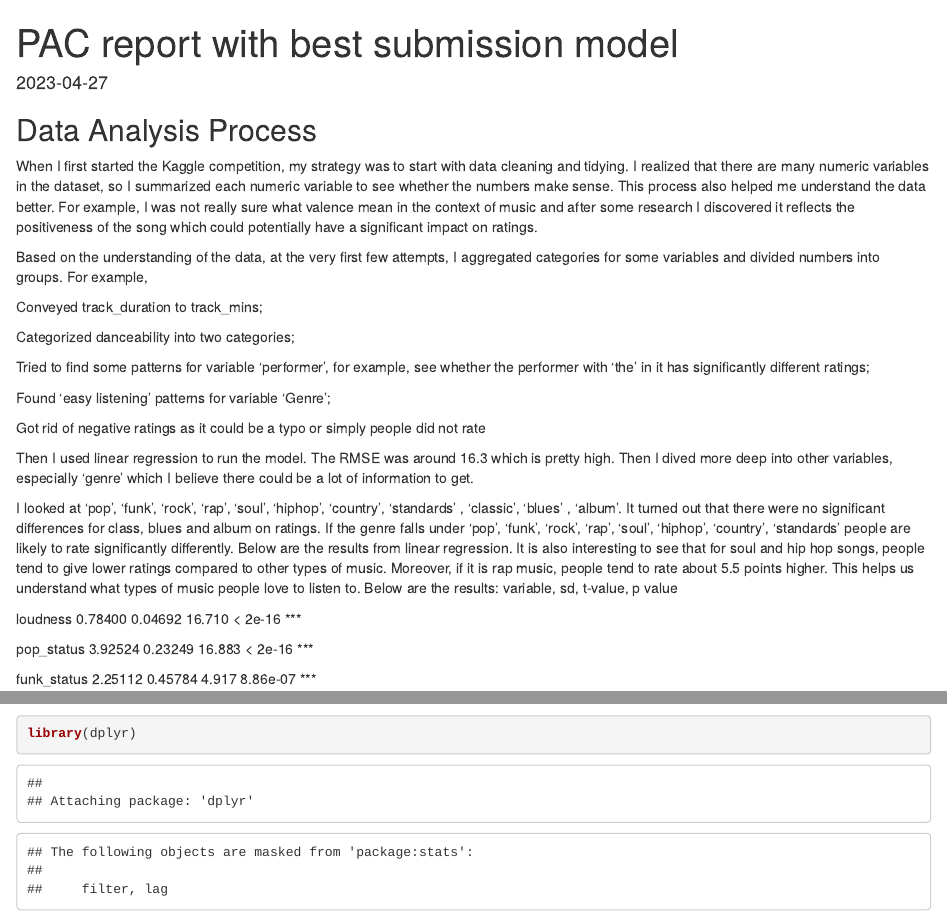
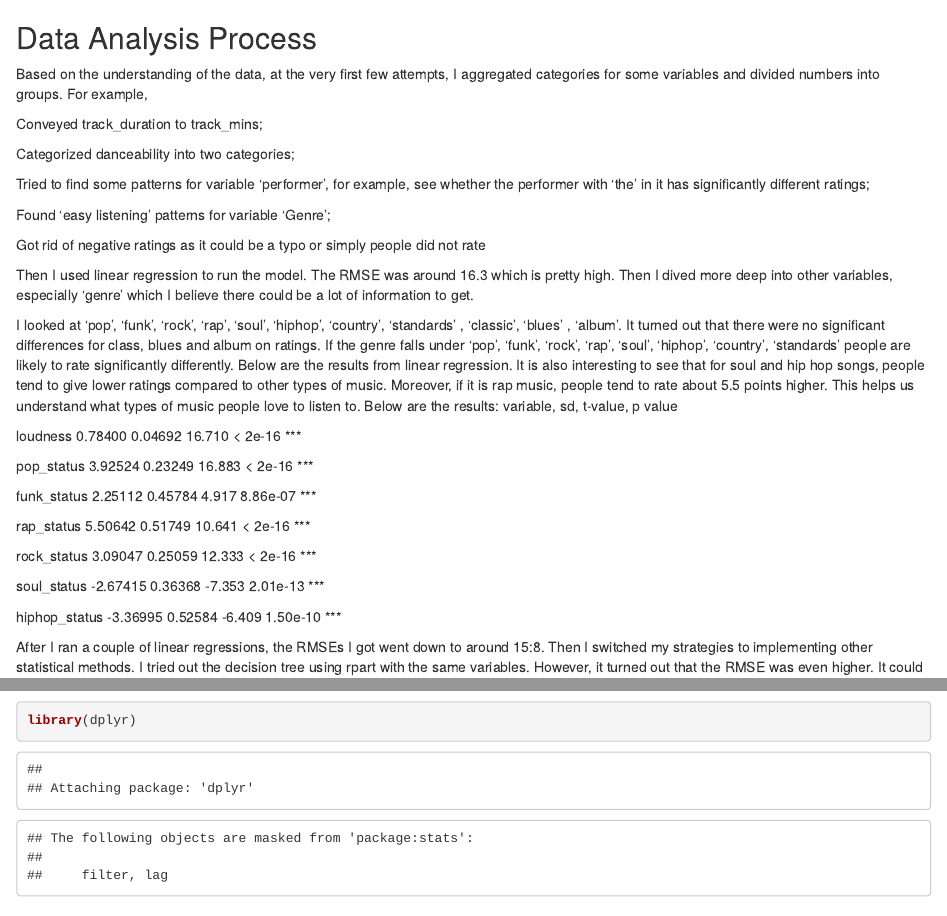
Before and after one commit to raynachen2023/ML_Random-Forest, an R Markdown document (best submission.Rmd): the page in a window 1100 px wide, from its top, and a second part further down, joined at a grey line. Rendered offline with R 4.5, knitr and Pandoc, with nearby package versions; some code elsewhere in the file could not run offline.

Commit message:
Update best submission.Rmd

````diff
--- a/best submission.Rmd
+++ b/best submission.Rmd
@@ -1,16 +1,5 @@
----
-title: "PAC report with best submission model"
-output: html_document
-date: "2023-04-27"
----
-
-```{r setup, include=FALSE}
-knitr::opts_chunk$set(echo = TRUE)
-```
-
 ## Data Analysis Process
 
-When I first  started the Kaggle competition, my strategy was to start with data cleaning and tidying. I realized that there are many numeric variables in the dataset, so I summarized each numeric variable to see whether the numbers make sense. This process also helped me understand the data better.  For example, I was not really sure what valence mean in the context of music and after some research I discovered it reflects the positiveness of the song which could potentially have a significant impact on ratings.
 
 Based on the understanding of the data, at the very first few attempts, I aggregated categories for some variables and divided numbers into groups. For example,
 
````
